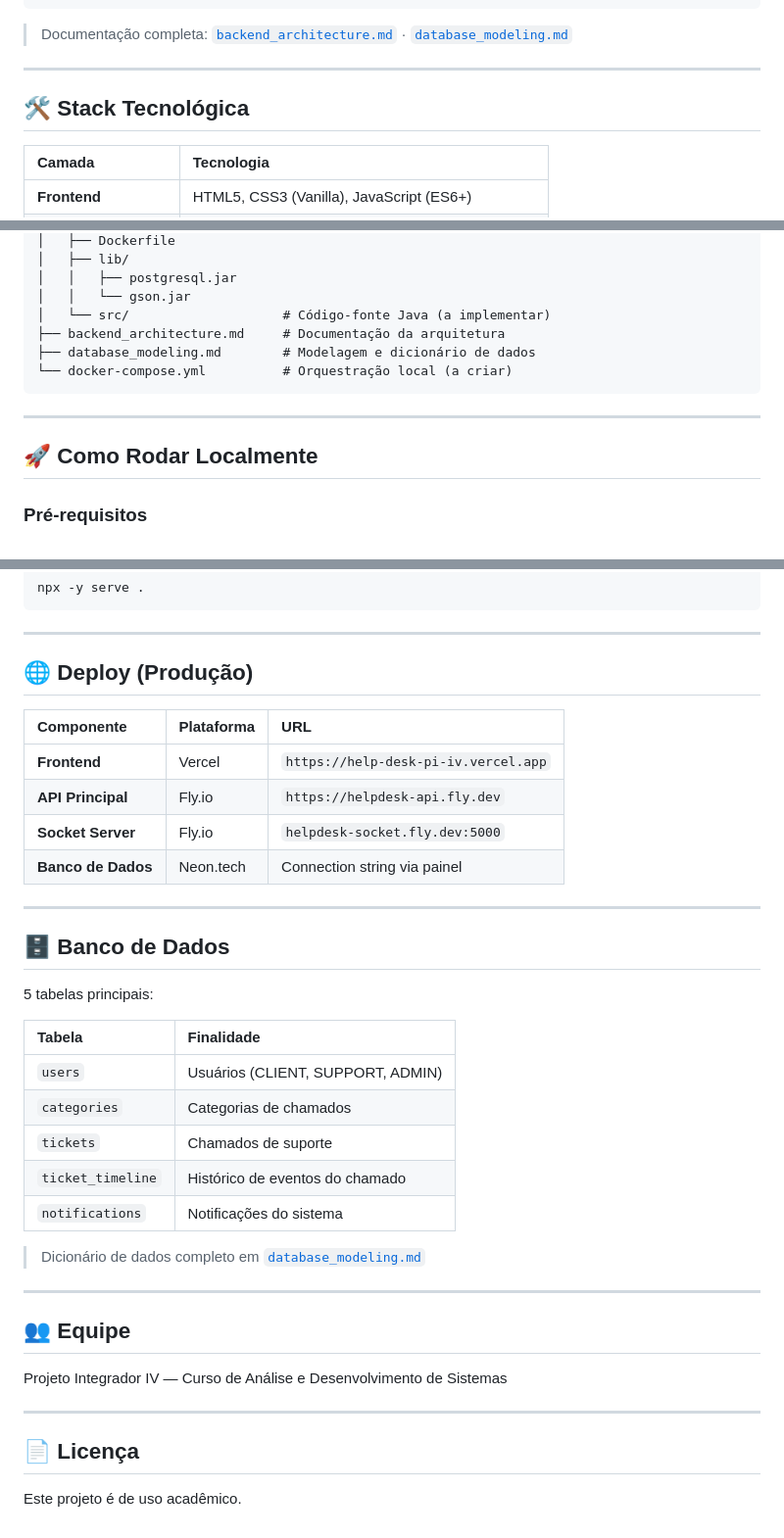
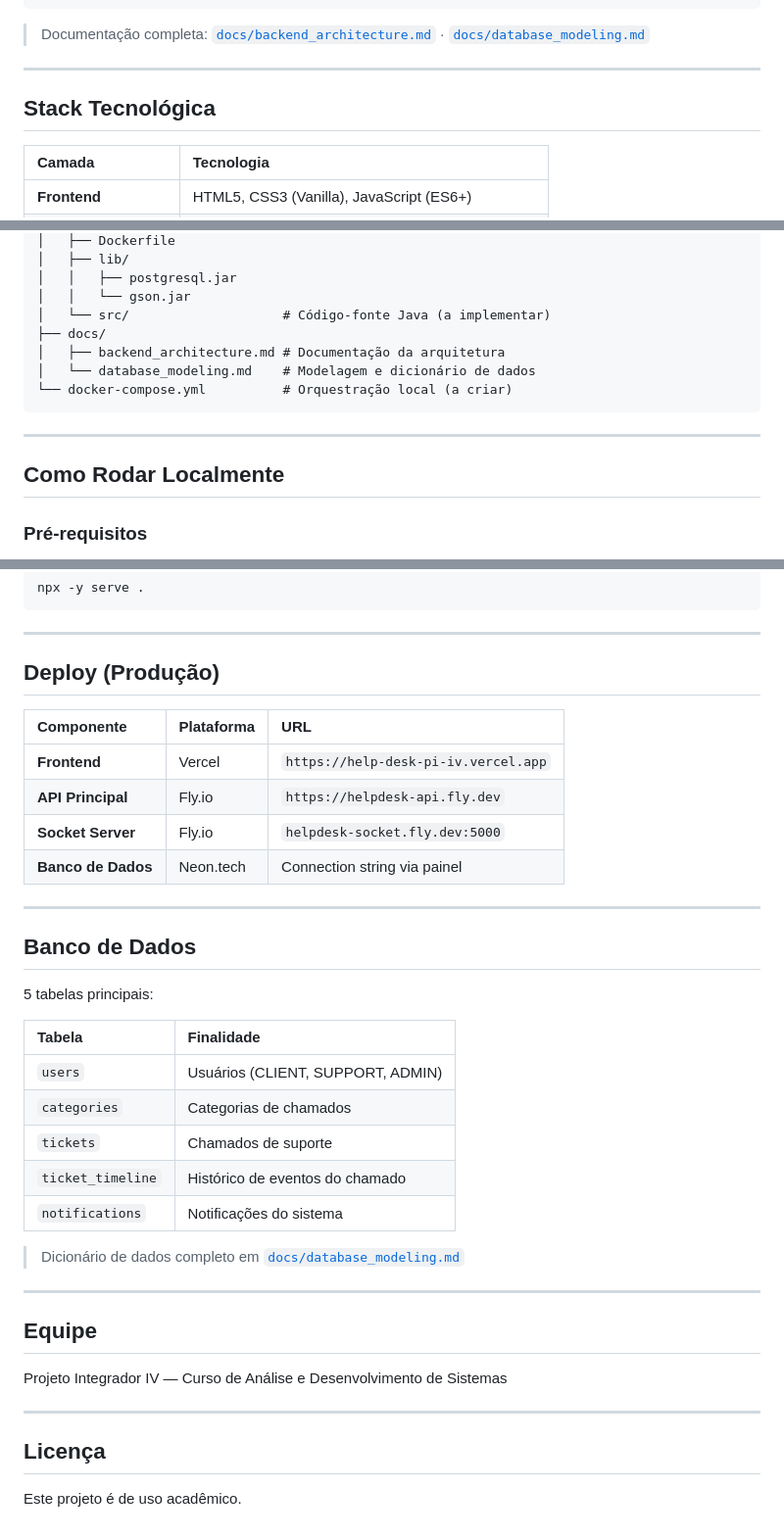
Before and after one commit to cauagreccodev/Help-Desk-PI-IV, a Markdown page: README.md, 3 parts joined by grey strips. Shown at 98% size. Rendered like a GitHub page.

Commit message:
docs: remove emojis do README e corrige links de arquivos movidos

````diff
--- a/README.md
+++ b/README.md
@@ -52,11 +52,11 @@ O sistema é dividido em **3 contêineres Docker** independentes:
 └─────────────────────────────────────────────────────────┘
 ```
 
-> Documentação completa: [`backend_architecture.md`](./backend_architecture.md) · [`database_modeling.md`](./database_modeling.md)
+> Documentação completa: [`docs/backend_architecture.md`](./docs/backend_architecture.md) · [`docs/database_modeling.md`](./docs/database_modeling.md)
 
 ---
 
-## 🛠️ Stack Tecnológica
+## Stack Tecnológica
 
 | Camada | Tecnologia |
 |:---|:---|
@@ -100,14 +100,15 @@ Help-Desk-PI-IV/
 │   │   ├── postgresql.jar
 │   │   └── gson.jar
 │   └── src/                    # Código-fonte Java (a implementar)
-├── backend_architecture.md     # Documentação da arquitetura
-├── database_modeling.md        # Modelagem e dicionário de dados
+├── docs/
+│   ├── backend_architecture.md # Documentação da arquitetura
+│   └── database_modeling.md    # Modelagem e dicionário de dados
 └── docker-compose.yml          # Orquestração local (a criar)
 ```
 
 ---
 
-## 🚀 Como Rodar Localmente
+## Como Rodar Localmente
 
 ### Pré-requisitos
 
@@ -138,7 +139,7 @@ npx -y serve .
 
 ---
 
-## 🌐 Deploy (Produção)
+## Deploy (Produção)
 
 | Componente | Plataforma | URL |
 |:---|:---|:---|
@@ -149,7 +150,7 @@ npx -y serve .
 
 ---
 
-## 🗄️ Banco de Dados
+## Banco de Dados
 
 5 tabelas principais:
 
@@ -161,16 +162,16 @@ npx -y serve .
 | `ticket_timeline` | Histórico de eventos do chamado |
 | `notifications` | Notificações do sistema |
 
-> Dicionário de dados completo em [`database_modeling.md`](./database_modeling.md)
+> Dicionário de dados completo em [`docs/database_modeling.md`](./docs/database_modeling.md)
 
 ---
 
-## 👥 Equipe
+## Equipe
 
 Projeto Integrador IV — Curso de Análise e Desenvolvimento de Sistemas
 
 ---
 
-## 📄 Licença
+## Licença
 
 Este projeto é de uso acadêmico.
````
Also changed, not shown: other parts of README.md (+4 -4 lines).
